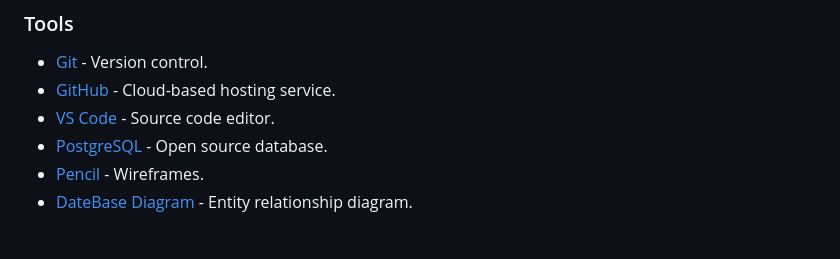
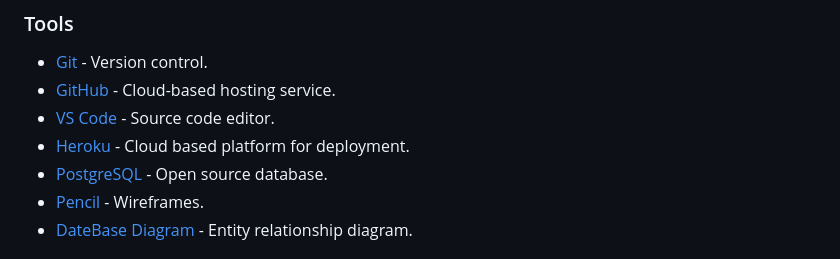
Before and after one commit to almost-good/tasker-hub, a Markdown page: README.md, the part around the change. GitHub-like rendering.

Commit message:
add heroku to technologies used

```diff
--- a/README.md
+++ b/README.md
@@ -228,6 +228,7 @@ Represents the individual subtask and contains all information needed to log a s
 - [Git](https://git-scm.com/) - Version control.
 - [GitHub](https://github.com/) - Cloud-based hosting service.
 - [VS Code](https://code.visualstudio.com/) - Source code editor.
+- [Heroku](https://heroku.com/) - Cloud based platform for deployment.
 - [PostgreSQL](https://www.postgresql.org/) - Open source database.
 - [Pencil](https://pencil.evolus.vn/) - Wireframes.
 - [DateBase Diagram](https://databasediagram.com/) - Entity relationship diagram.
```
